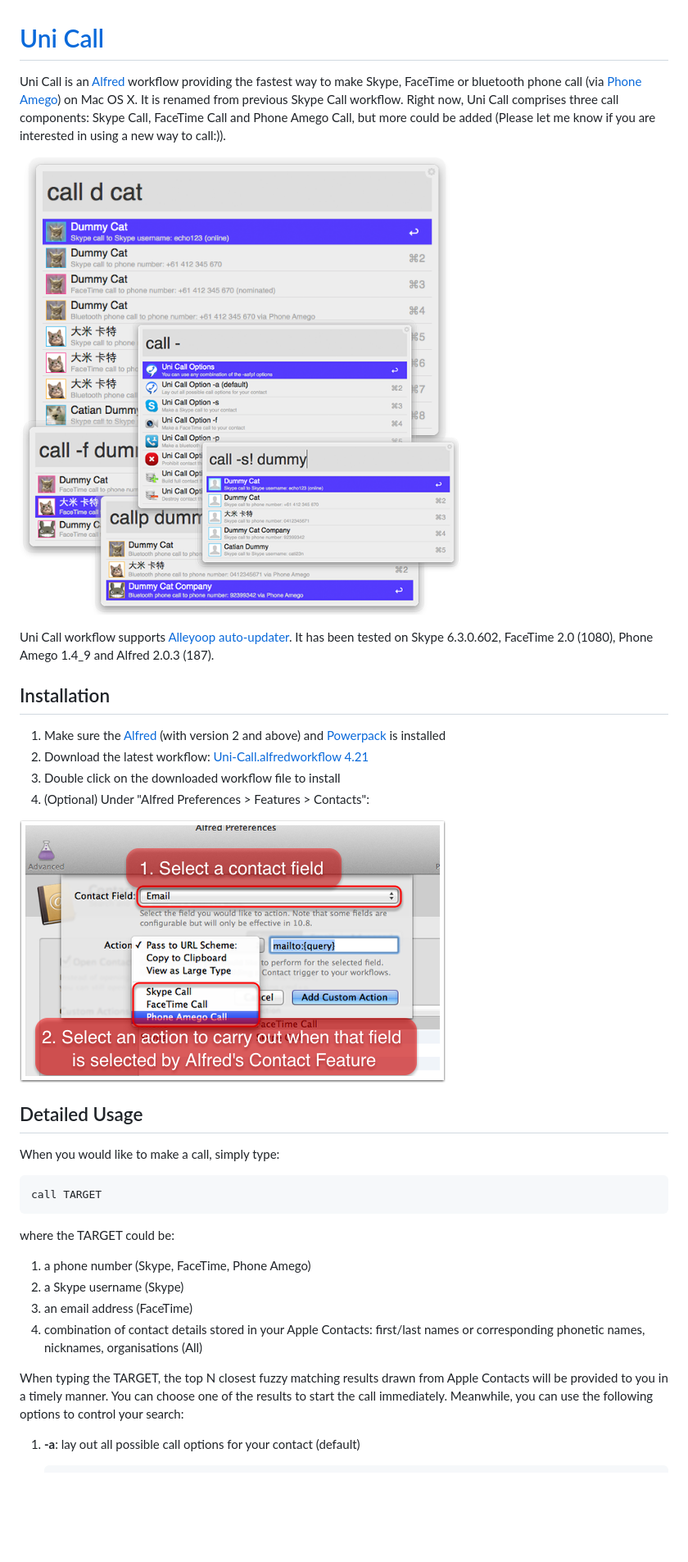
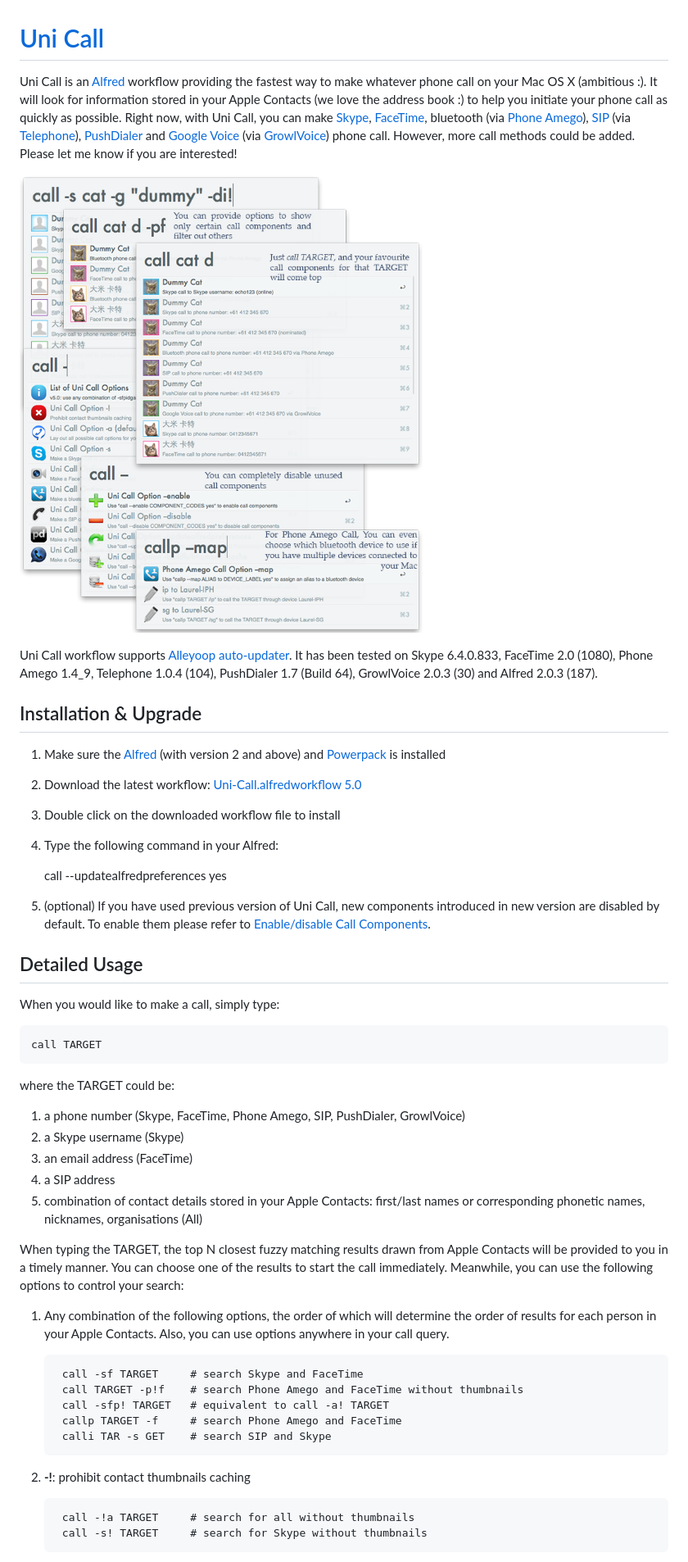
Before and after one commit to guiguan/Uni-Call, a Markdown page: README.md, the part around the change printed below. Shown: that part at 82% size. Drawn GitHub-style; pictures changed too: Uni-Call.png; blank space fills up the shorter version.

```diff
--- a/README.md
+++ b/README.md
@@ -1,21 +1,22 @@
 [Uni Call](http://guiguan.github.com/Uni-Call/)
 ==========
 
-Uni Call is an [Alfred](http://www.alfredapp.com) workflow providing the fastest way to make Skype, FaceTime or bluetooth phone call (via [Phone Amego](http://www.sustworks.com/pa_guide/)) on Mac OS X. It is renamed from previous Skype Call workflow. Right now, Uni Call comprises three call components: Skype Call, FaceTime Call and Phone Amego Call, but more could be added (Please let me know if you are interested in using a new way to call:)).
+Uni Call is an [Alfred](http://www.alfredapp.com) workflow providing the fastest way to make whatever phone call on your Mac OS X (ambitious :). It will look for information stored in your Apple Contacts (we love the address book :) to help you initiate your phone call as quickly as possible. Right now, with Uni Call, you can make [Skype](http://www.skype.com/en/download-skype/skype-for-mac/), [FaceTime](http://www.apple.com/au/mac/facetime/), bluetooth (via [Phone Amego](http://www.sustworks.com/pa_guide/)), [SIP](http://voip.about.com/od/sipandh323/a/What-Is-Sip-And-What-Is-It-Good-For.htm) (via [Telephone](http://www.tlphn.com)), [PushDialer](http://pushdialer.com) and [Google Voice](https://www.google.com/voice) (via [GrowlVoice](http://www.growlvoice.com)) phone call. However, more call methods could be added. Please let me know if you are interested!
 
 ![Uni Call](https://github.com/guiguan/Uni-Call/raw/master/Uni-Call.png)
 
-Uni Call workflow supports [Alleyoop auto-updater](http://www.alfredforum.com/topic/1582-alleyoop-update-alfred-workflows/). It has been tested on Skype 6.3.0.602, FaceTime 2.0 (1080), Phone Amego 1.4_9 and Alfred 2.0.3 (187).
+Uni Call workflow supports [Alleyoop auto-updater](http://www.alfredforum.com/topic/1582-alleyoop-update-alfred-workflows/). It has been tested on Skype 6.4.0.833, FaceTime 2.0 (1080), Phone Amego 1.4_9, Telephone 1.0.4 (104), PushDialer 1.7 (Build 64), GrowlVoice 2.0.3 (30) and Alfred 2.0.3 (187).
 
-Installation
+Installation & Upgrade
 --------------
 
 1. Make sure the [Alfred](http://www.alfredapp.com) (with version 2 and above) and [Powerpack](http://www.alfredapp.com/powerpack) is installed
-2. Download the latest workflow: [Uni-Call.alfredworkflow 4.21](http://www.guiguan.net/downloads/Uni-Call.alfredworkflow)
+2. Download the latest workflow: [Uni-Call.alfredworkflow 5.0](http://www.guiguan.net/downloads/Uni-Call.alfredworkflow)
 3. Double click on the downloaded workflow file to install
-4. (Optional) Under "Alfred Preferences > Features > Contacts":
+4. Type the following command in your Alfred:
 
-![Integrate Uni-Call with Alfred's Contacts Feature](https://github.com/guiguan/Uni-Call/raw/master/Alfred-Contacts-Feature.png)
+	call --updatealfredpreferences yes
+5. (optional) If you have used previous version of Uni Call, new components introduced in new version are disabled by default. To enable them please refer to [Enable/disable Call Components](#enable/disable-call-components).
 
 Detailed Usage
 --------------
@@ -26,11 +27,25 @@ When you would like to make a call, simply type:
 
 where the TARGET could be:
 
-1. a phone number (Skype, FaceTime, Phone Amego)
+1. a phone number (Skype, FaceTime, Phone Amego, SIP, PushDialer, GrowlVoice)
 2. a Skype username (Skype)
 3. an email address (FaceTime)
-4. combination of contact details stored in your Apple Contacts: first/last names or corresponding phonetic names, nicknames, organisations (All)
+4. a SIP address
+5. combination of contact details stored in your Apple Contacts: first/last names or corresponding phonetic names, nicknames, organisations (All)
 
 When typing the TARGET, the top N closest fuzzy matching results drawn from Apple Contacts will be provided to you in a timely manner. You can choose one of the results to start the call immediately. Meanwhile, you can use the following options to control your search:
 
-1. **-a**: lay out all possible call options for your contact (default)
+
+1. Any combination of the following options, the order of which will determine the order of results for each person in your Apple Contacts. Also, you can use options anywhere in your call query.
+
+		call -sf TARGET		# search Skype and FaceTime
+		call TARGET -p!f	# search Phone Amego and FaceTime without thumbnails
+		call -sfp! TARGET	# equivalent to call -a! TARGET
+		callp TARGET -f     # search Phone Amego and FaceTime
+		calli TAR -s GET    # search SIP and Skype
+
+2. **-!**: prohibit contact thumbnails caching
+
+		call -!a TARGET		# search for all without thumbnails
+		call -s! TARGET		# search for Skype without thumbnails
+
```
Also changed, not shown: other parts of README.md (+23 -11 lines), 10 other files.
